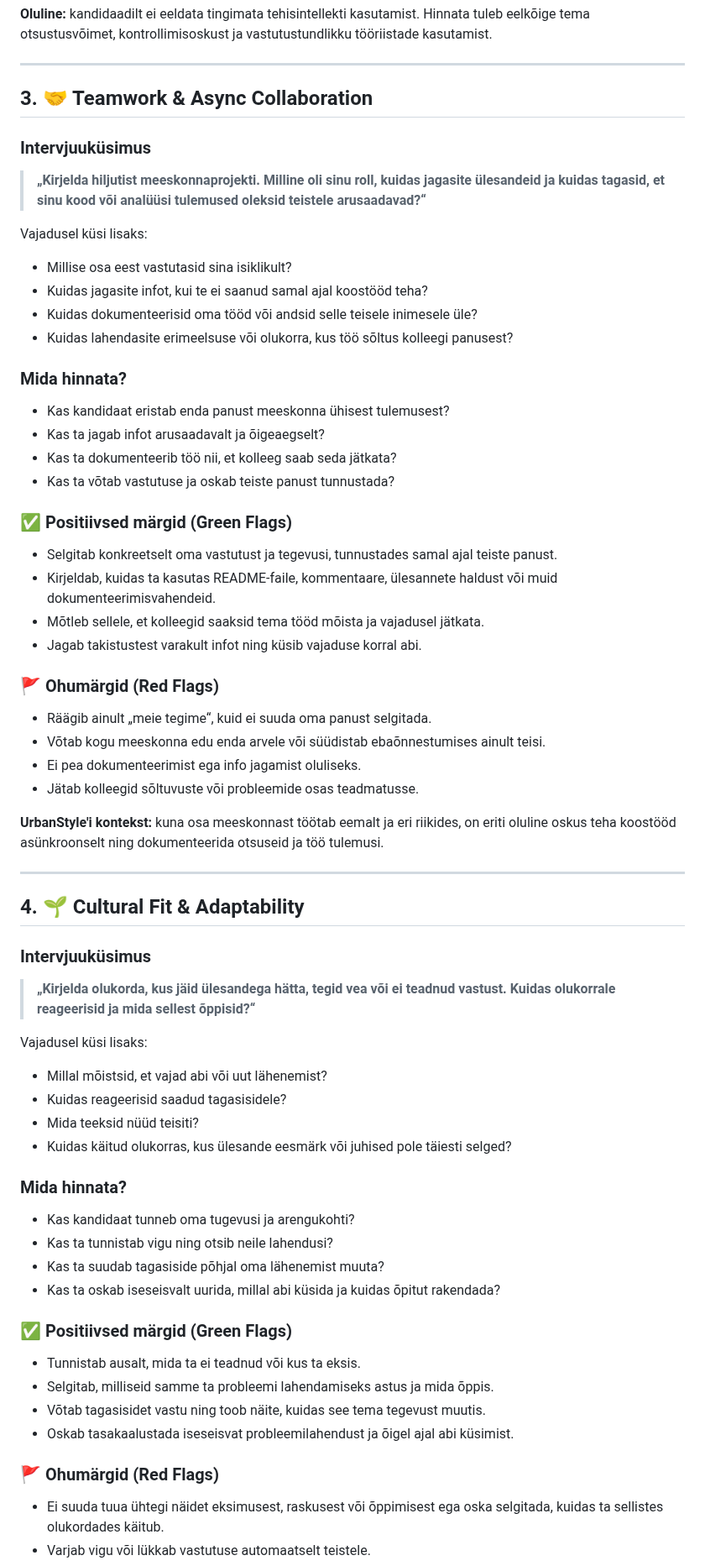
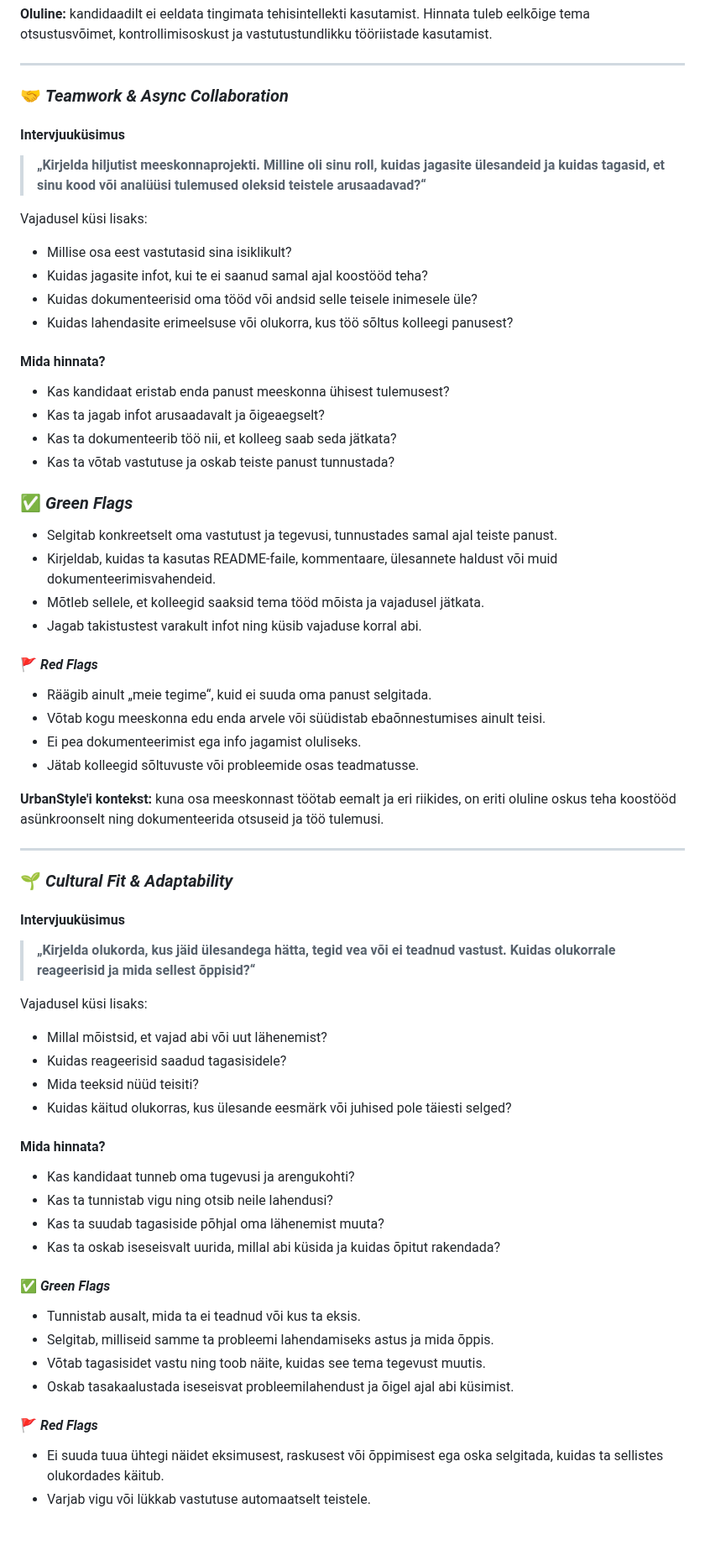
Before and after one commit to andres-assukyll/daca-portfolio, a Markdown page: week-9/README.md, the part around one of its changes. Shown at 84% size. GitHub-like rendering; folded sections open; blank space fills up the shorter version.

```diff
--- a/week-9/README.md
+++ b/week-9/README.md
@@ -310,9 +310,9 @@ Vajadusel küsi lisaks:
 
 ---
 
-## 3. 🤝 Teamwork & Async Collaboration
+### 🤝 *Teamwork & Async Collaboration*
 
-### Intervjuuküsimus
+#### Intervjuuküsimus
 
 > **„Kirjelda hiljutist meeskonnaprojekti. Milline oli sinu roll, kuidas jagasite ülesandeid ja kuidas tagasid, et sinu kood või analüüsi tulemused oleksid teistele arusaadavad?“**
 
@@ -323,21 +323,21 @@ Vajadusel küsi lisaks:
 - Kuidas dokumenteerisid oma tööd või andsid selle teisele inimesele üle?
 - Kuidas lahendasite erimeelsuse või olukorra, kus töö sõltus kolleegi panusest?
 
-### Mida hinnata?
+#### Mida hinnata?
 
 - Kas kandidaat eristab enda panust meeskonna ühisest tulemusest?
 - Kas ta jagab infot arusaadavalt ja õigeaegselt?
 - Kas ta dokumenteerib töö nii, et kolleeg saab seda jätkata?
 - Kas ta võtab vastutuse ja oskab teiste panust tunnustada?
 
-### ✅ Positiivsed märgid (Green Flags)
+### ✅ *Green Flags*
 
 - Selgitab konkreetselt oma vastutust ja tegevusi, tunnustades samal ajal teiste panust.
 - Kirjeldab, kuidas ta kasutas README-faile, kommentaare, ülesannete haldust või muid dokumenteerimisvahendeid.
 - Mõtleb sellele, et kolleegid saaksid tema tööd mõista ja vajadusel jätkata.
 - Jagab takistustest varakult infot ning küsib vajaduse korral abi.
 
-### 🚩 Ohumärgid (Red Flags)
+#### 🚩 *Red Flags*
 
 - Räägib ainult „meie tegime“, kuid ei suuda oma panust selgitada.
 - Võtab kogu meeskonna edu enda arvele või süüdistab ebaõnnestumises ainult teisi.
@@ -348,9 +348,9 @@ Vajadusel küsi lisaks:
 
 ---
 
-## 4. 🌱 Cultural Fit & Adaptability
+### 🌱 *Cultural Fit & Adaptability*
 
-### Intervjuuküsimus
+#### Intervjuuküsimus
 
 > **„Kirjelda olukorda, kus jäid ülesandega hätta, tegid vea või ei teadnud vastust. Kuidas olukorrale reageerisid ja mida sellest õppisid?“**
 
@@ -361,21 +361,21 @@ Vajadusel küsi lisaks:
 - Mida teeksid nüüd teisiti?
 - Kuidas käitud olukorras, kus ülesande eesmärk või juhised pole täiesti selged?
 
-### Mida hinnata?
+#### Mida hinnata?
 
 - Kas kandidaat tunneb oma tugevusi ja arengukohti?
 - Kas ta tunnistab vigu ning otsib neile lahendusi?
 - Kas ta suudab tagasiside põhjal oma lähenemist muuta?
 - Kas ta oskab iseseisvalt uurida, millal abi küsida ja kuidas õpitut rakendada?
 
-### ✅ Positiivsed märgid (Green Flags)
+#### ✅ *Green Flags*
 
 - Tunnistab ausalt, mida ta ei teadnud või kus ta eksis.
 - Selgitab, milliseid samme ta probleemi lahendamiseks astus ja mida õppis.
 - Võtab tagasisidet vastu ning toob näite, kuidas see tema tegevust muutis.
 - Oskab tasakaalustada iseseisvat probleemilahendust ja õigel ajal abi küsimist.
 
-### 🚩 Ohumärgid (Red Flags)
+#### 🚩 *Red Flags*
 
 - Ei suuda tuua ühtegi näidet eksimusest, raskusest või õppimisest ega oska selgitada, kuidas ta sellistes olukordades käitub.
 - Varjab vigu või lükkab vastutuse automaatselt teistele.
```
Also changed, not shown: other parts of week-9/README.md (+17 -17 lines).
